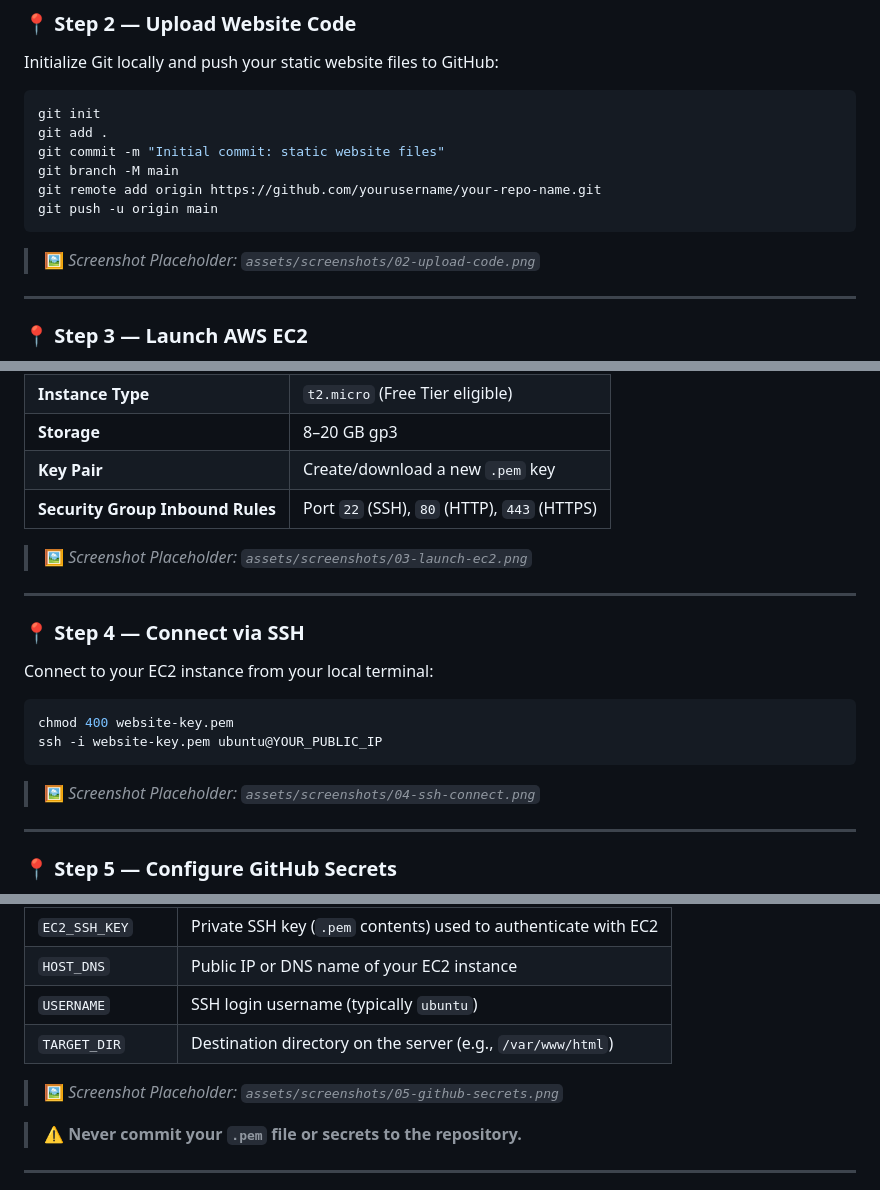
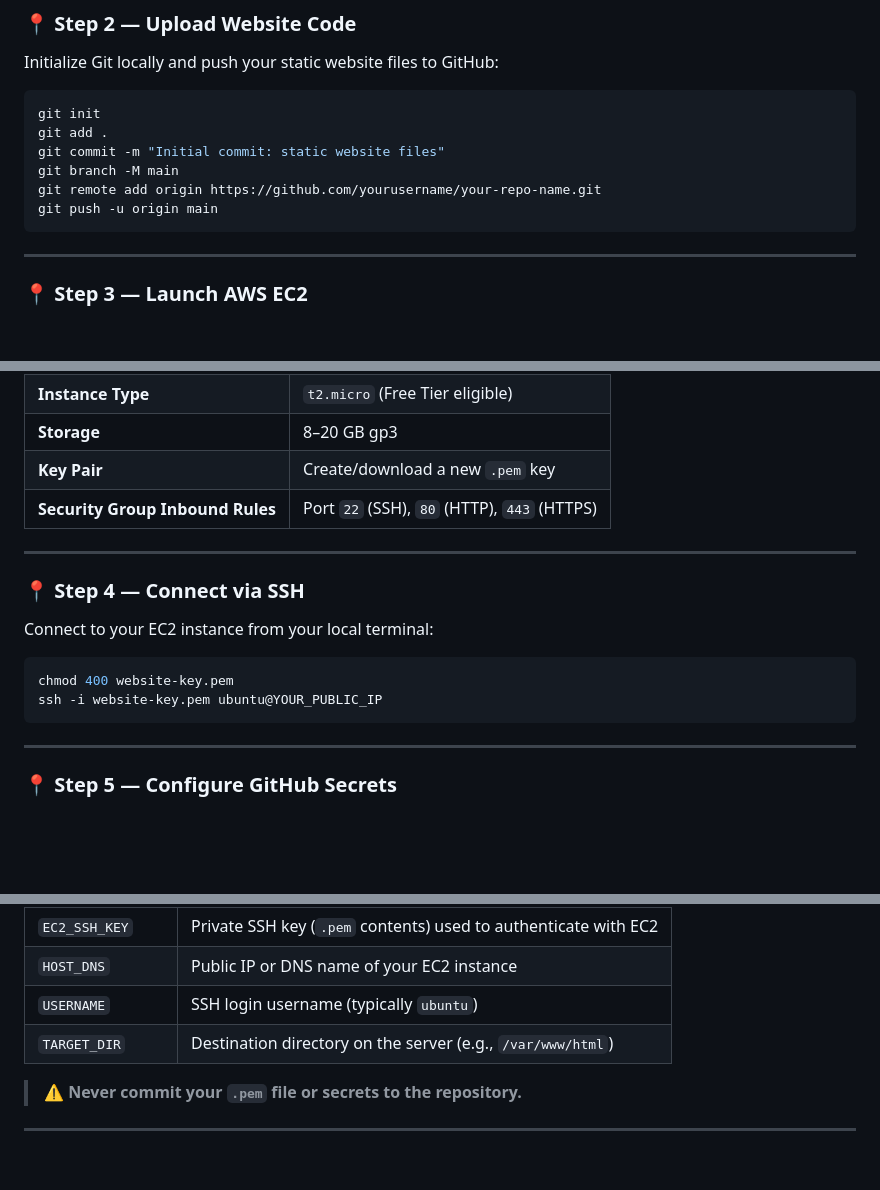
Before and after one commit to panchaldhairya16/action_cicd_nginx, a Markdown page: README.md, 3 parts joined by grey strips. GitHub-like rendering; blank space fills up the shorter version.

Commit message:
Update README with new links and remove placeholders
Removed screenshot placeholders and updated personal links.

````diff
--- a/README.md
+++ b/README.md
@@ -288,9 +288,6 @@ git branch -M main
 git remote add origin https://github.com/yourusername/your-repo-name.git
 git push -u origin main
 ```
-
-> 🖼️ *Screenshot Placeholder: `assets/screenshots/02-upload-code.png`*
-
 ---
 
 ### 📍 Step 3 — Launch AWS EC2
@@ -305,8 +302,6 @@ Launch a new EC2 instance with the following configuration:
 | **Key Pair** | Create/download a new `.pem` key |
 | **Security Group Inbound Rules** | Port `22` (SSH), `80` (HTTP), `443` (HTTPS) |
 
-> 🖼️ *Screenshot Placeholder: `assets/screenshots/03-launch-ec2.png`*
-
 ---
 
 ### 📍 Step 4 — Connect via SSH
@@ -317,9 +312,6 @@ Connect to your EC2 instance from your local terminal:
 chmod 400 website-key.pem
 ssh -i website-key.pem ubuntu@YOUR_PUBLIC_IP
 ```
-
-> 🖼️ *Screenshot Placeholder: `assets/screenshots/04-ssh-connect.png`*
-
 ---
 
 ### 📍 Step 5 — Configure GitHub Secrets
@@ -332,8 +324,6 @@ Navigate to **Settings → Secrets and variables → Actions** in your GitHub re
 | `HOST_DNS` | Public IP or DNS name of your EC2 instance |
 | `USERNAME` | SSH login username (typically `ubuntu`) |
 | `TARGET_DIR` | Destination directory on the server (e.g., `/var/www/html`) |
-
-> 🖼️ *Screenshot Placeholder: `assets/screenshots/05-github-secrets.png`*
 
 > ⚠️ **Never commit your `.pem` file or secrets to the repository.**
 
````
Also changed, not shown: other parts of README.md (+4 -4 lines).
